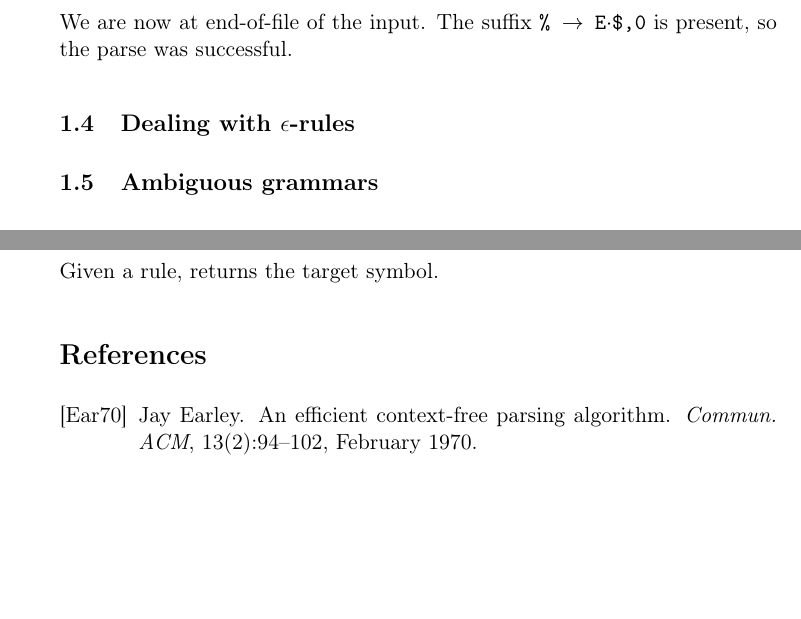
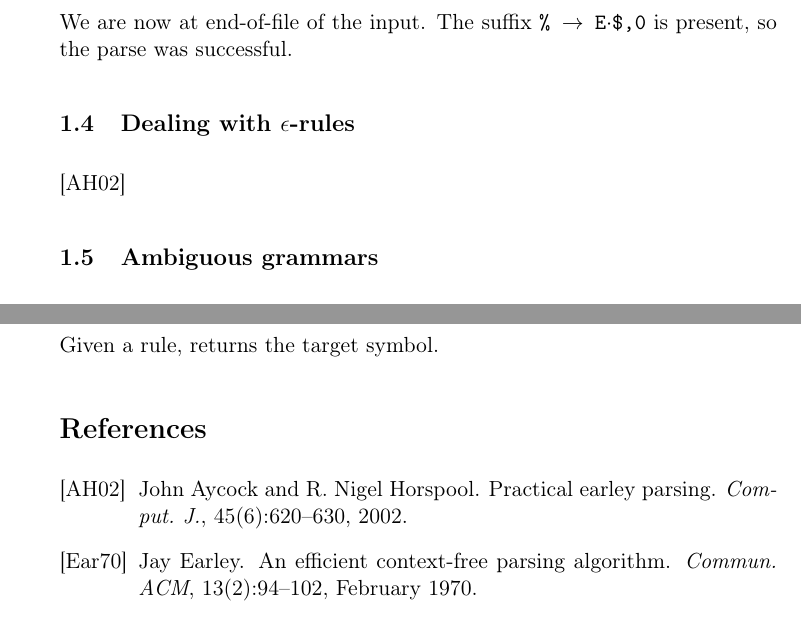
Before and after one commit to robert-strandh/Nomenclatura, a LaTeX document (Earley/Documentation/earley.tex): two parts of pages 12 and 15 of 16, joined at a grey line, cut so that both start at the same text, the shorter picture padded with empty space. Compiled offline with pdfLaTeX.

Commit message:
Cite paper described by recently added Bibtex entry.

```diff
--- a/Earley/Documentation/earley.tex
+++ b/Earley/Documentation/earley.tex
@@ -627,6 +627,8 @@ We are now at end-of-file of the input.  The suffix \texttt{\% $\ra$
 
 \subsection{Dealing with $\epsilon$-rules}
 
+\cite{DBLP:journals/cj/AycockH02}
+
 \subsection{Ambiguous grammars}
 
 Consider the grammar:
```
